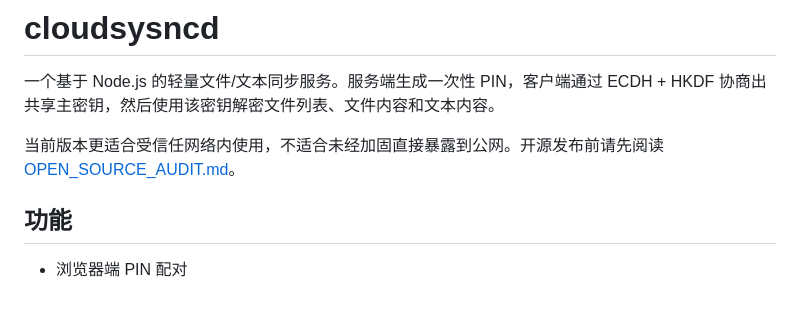
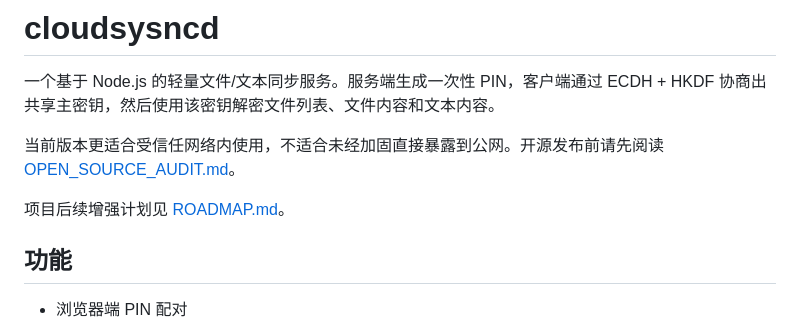
Before and after one commit to toads/cloudsysncd, a Markdown page: README.md, the part around the change. Rendered like a GitHub page; blank space fills up the shorter version.

Commit message:
docs: add project roadmap

```diff
--- a/README.md
+++ b/README.md
@@ -3,6 +3,8 @@
 一个基于 Node.js 的轻量文件/文本同步服务。服务端生成一次性 PIN，客户端通过 ECDH + HKDF 协商出共享主密钥，然后使用该密钥解密文件列表、文件内容和文本内容。
 
 当前版本更适合受信任网络内使用，不适合未经加固直接暴露到公网。开源发布前请先阅读 [OPEN_SOURCE_AUDIT.md](./OPEN_SOURCE_AUDIT.md)。
+
+项目后续增强计划见 [ROADMAP.md](./ROADMAP.md)。
 
 ## 功能
 
```
Also changed, not shown: ROADMAP.md (added, +148 -0 lines).
